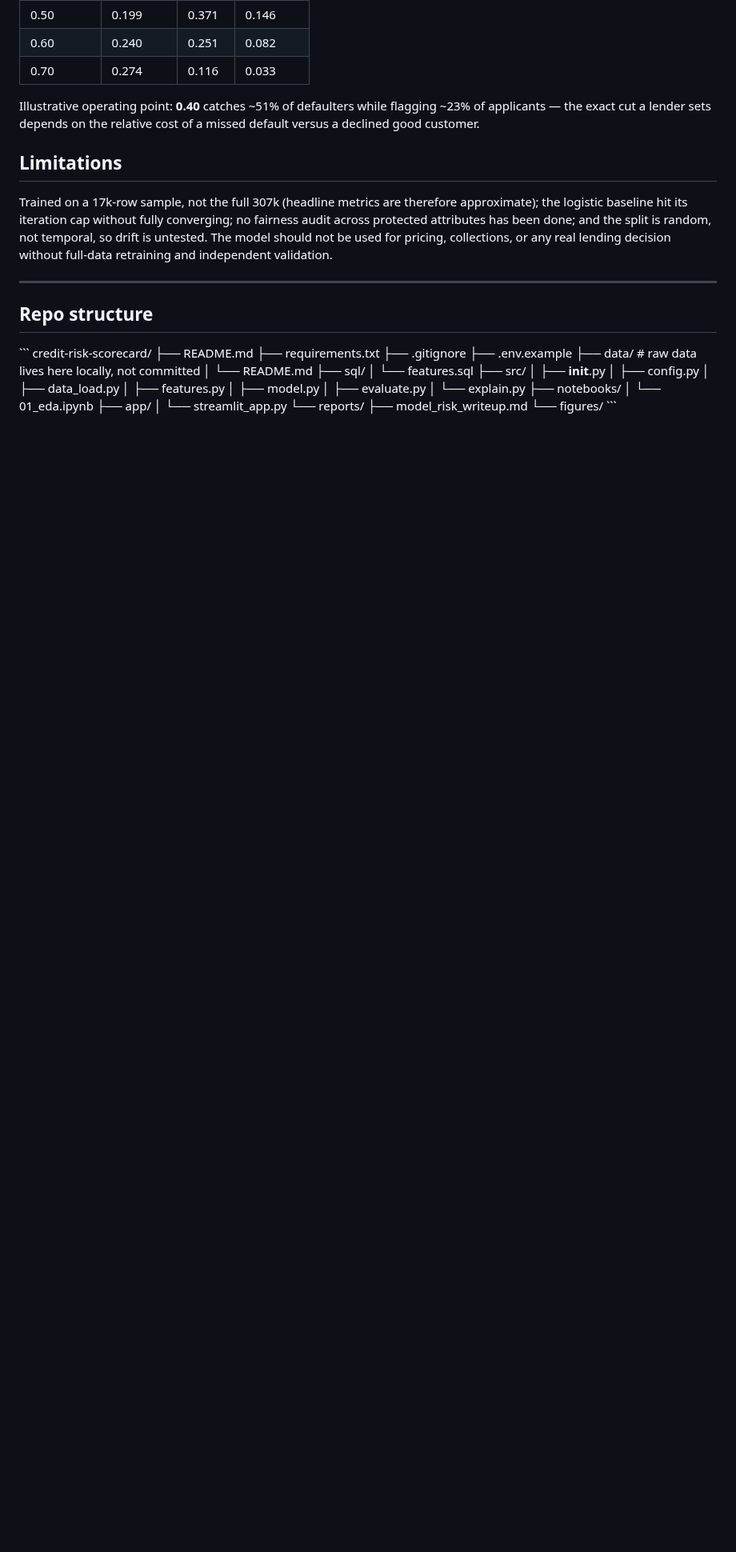
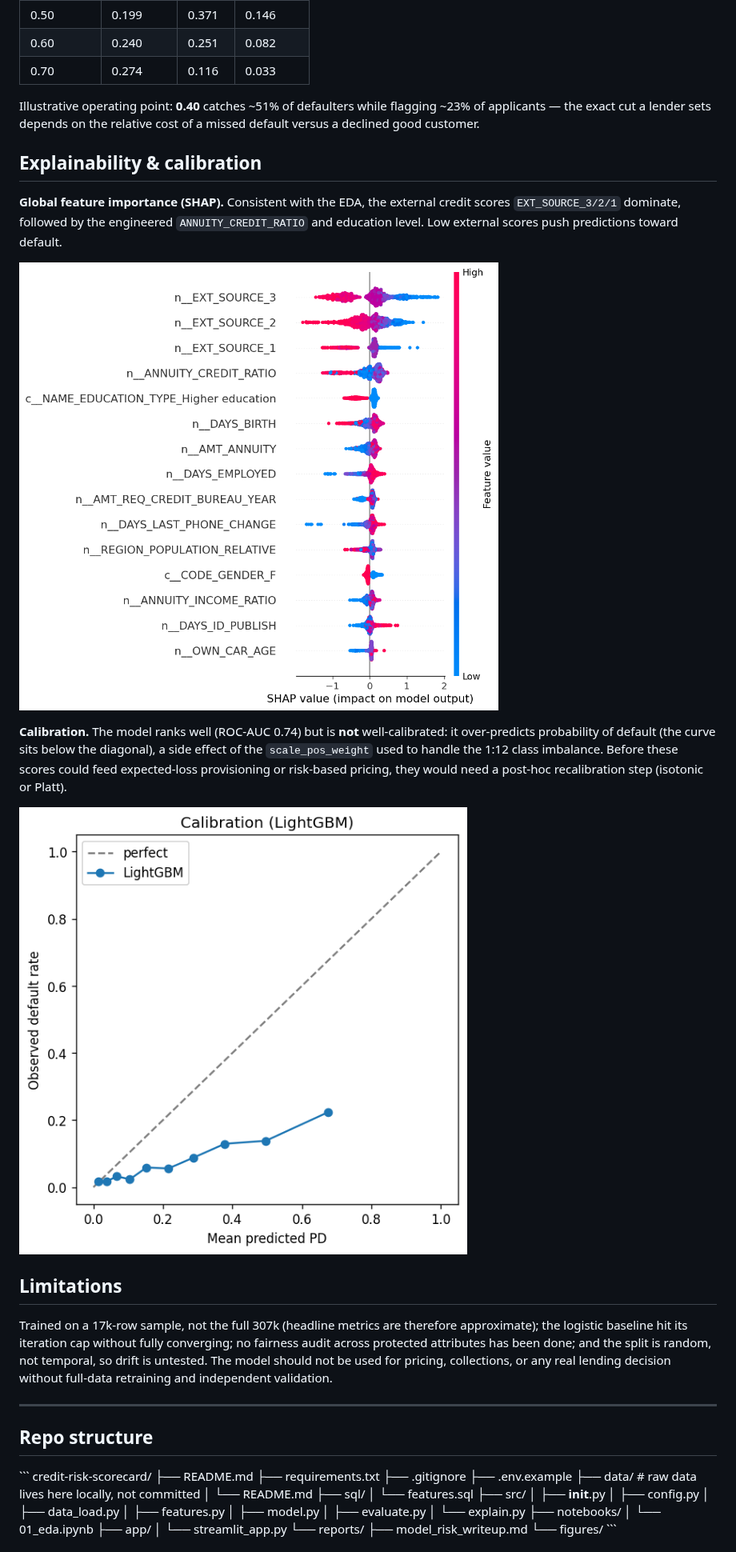
Before and after one commit to Iliya-Valizadeh/credit-risk-scorecard, a Markdown page: README.md, the part around one of its changes. Shown at 80% size. GitHub-like rendering; pictures changed too: reports/figures/calibration.png (added), reports/figures/shap_summary.png (added); blank space fills up the shorter version.

Commit message:
Add SHAP + calibration figures and explainability section

```diff
--- a/README.md
+++ b/README.md
@@ -65,6 +65,22 @@ Illustrative operating point: **0.40** catches ~51% of defaulters while flagging
 applicants — the exact cut a lender sets depends on the relative cost of a missed default
 versus a declined good customer.
 
+## Explainability & calibration
+
+**Global feature importance (SHAP).** Consistent with the EDA, the external credit scores
+`EXT_SOURCE_3/2/1` dominate, followed by the engineered `ANNUITY_CREDIT_RATIO` and
+education level. Low external scores push predictions toward default.
+
+![SHAP summary](reports/figures/shap_summary.png)
+
+**Calibration.** The model ranks well (ROC-AUC 0.74) but is **not** well-calibrated: it
+over-predicts probability of default (the curve sits below the diagonal), a side effect of
+the `scale_pos_weight` used to handle the 1:12 class imbalance. Before these scores could
+feed expected-loss provisioning or risk-based pricing, they would need a post-hoc
+recalibration step (isotonic or Platt).
+
+![Calibration curve](reports/figures/calibration.png)
+
 ## Limitations
 
 Trained on a 17k-row sample, not the full 307k (headline metrics are therefore
```
Also changed, not shown: other parts of README.md (+1 -7 lines), 1 other file.
